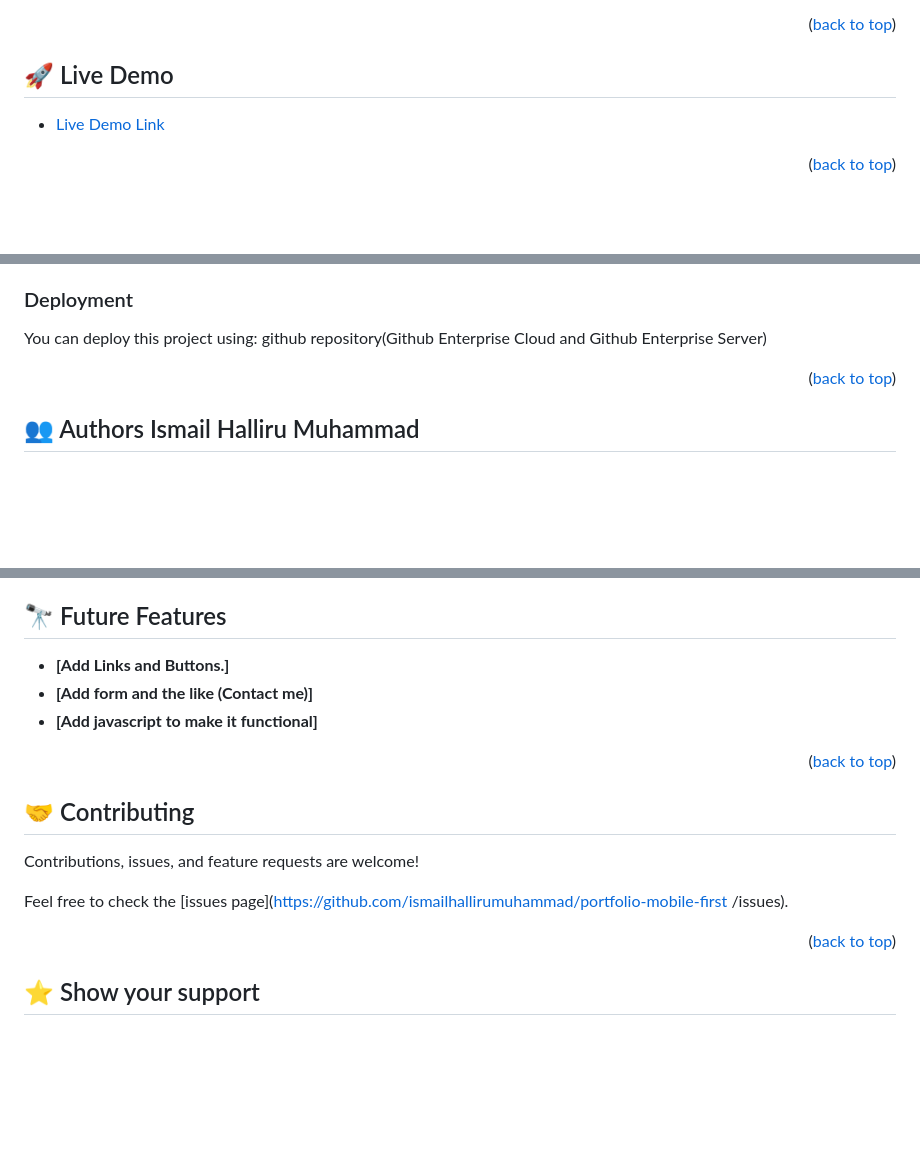
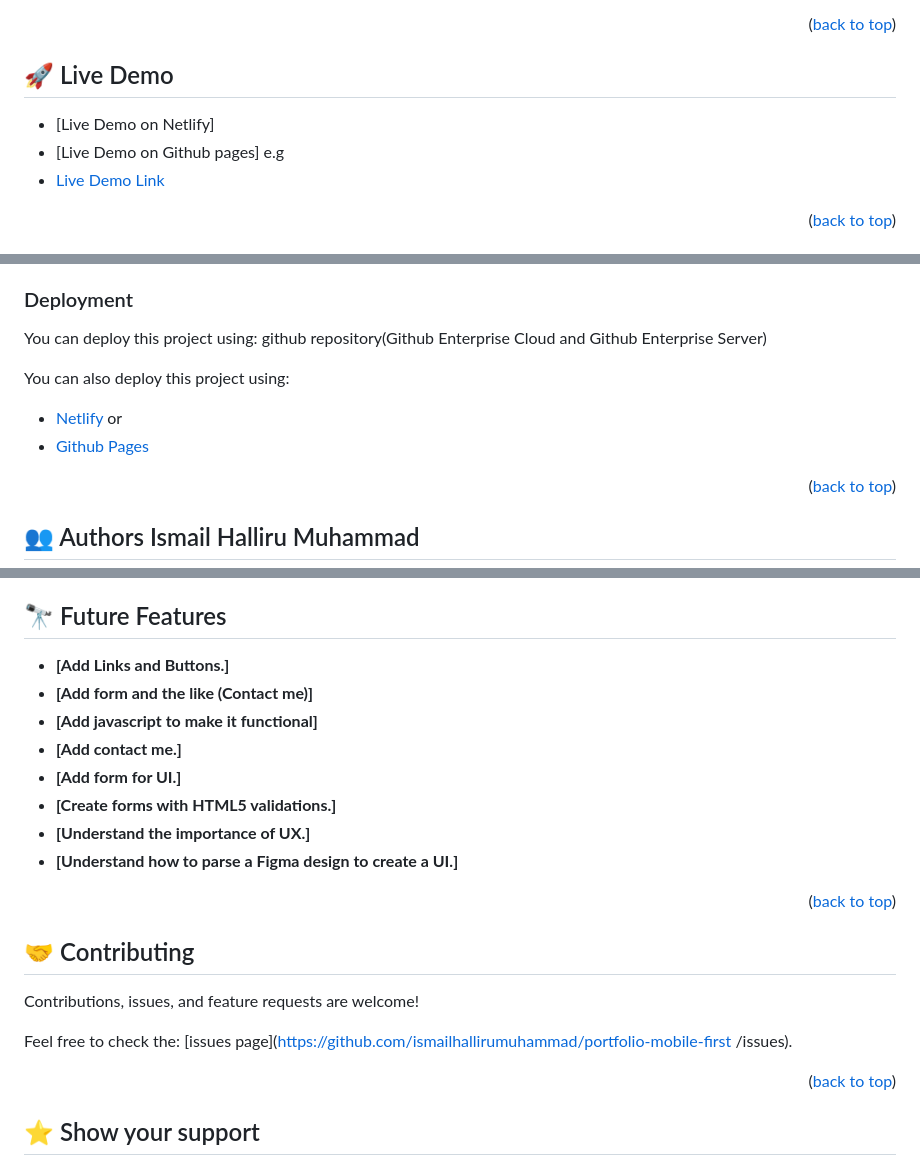
Before and after one commit to yayaismaail/toolbar-headline, a Markdown page: README.md, 3 parts joined by grey strips. Drawn GitHub-style; blank space fills up the shorter version.

```diff
--- a/README.md
+++ b/README.md
@@ -59,7 +59,8 @@
 
 ## 🚀 Live Demo <a name="live-demo"></a>
 
-
+- [Live Demo on Netlify]
+- [Live Demo on Github pages] e.g
 - [Live Demo Link](https://yayaismaail.github.io/portfolio-mobile-first/)
 
 <p align="right">(<a href="#readme-top">back to top</a>)</p>
@@ -123,6 +124,10 @@ Use browser like chrome by clicking on the link or use live server built in VSCo
 You can deploy this project using:
 github repository(Github Enterprise Cloud and Github Enterprise Server)
 
+You can also deploy this project using:
+- [Netlify](https://www.netlify.com/) or
+- [Github Pages](https://pages.github.com/)
+
 
 <p align="right">(<a href="#readme-top">back to top</a>)</p>
 
@@ -142,9 +147,14 @@ github repository(Github Enterprise Cloud and Github Enterprise Server)
 
 ## 🔭 Future Features <a name="future-features"></a>
 
--  **[Add Links and Buttons.]**
--  **[Add form and the like (Contact me)]**
--  **[Add javascript to make it functional]**
+- **[Add Links and Buttons.]**
+- **[Add form and the like (Contact me)]**
+- **[Add javascript to make it functional]**
+- **[Add contact me.]**
+- **[Add form for UI.]**
+- **[Create forms with HTML5 validations.]**
+- **[Understand the importance of UX.]**
+- **[Understand how to parse a Figma design to create a UI.]**
 
 <p align="right">(<a href="#readme-top">back to top</a>)</p>
 
@@ -153,7 +163,8 @@ github repository(Github Enterprise Cloud and Github Enterprise Server)
 
 Contributions, issues, and feature requests are welcome!
 
-Feel free to check the [issues page](https://github.com/ismailhallirumuhammad/portfolio-mobile-first
+Feel free to check the:
+ [issues page](https://github.com/ismailhallirumuhammad/portfolio-mobile-first
 /issues).
 
 
```
